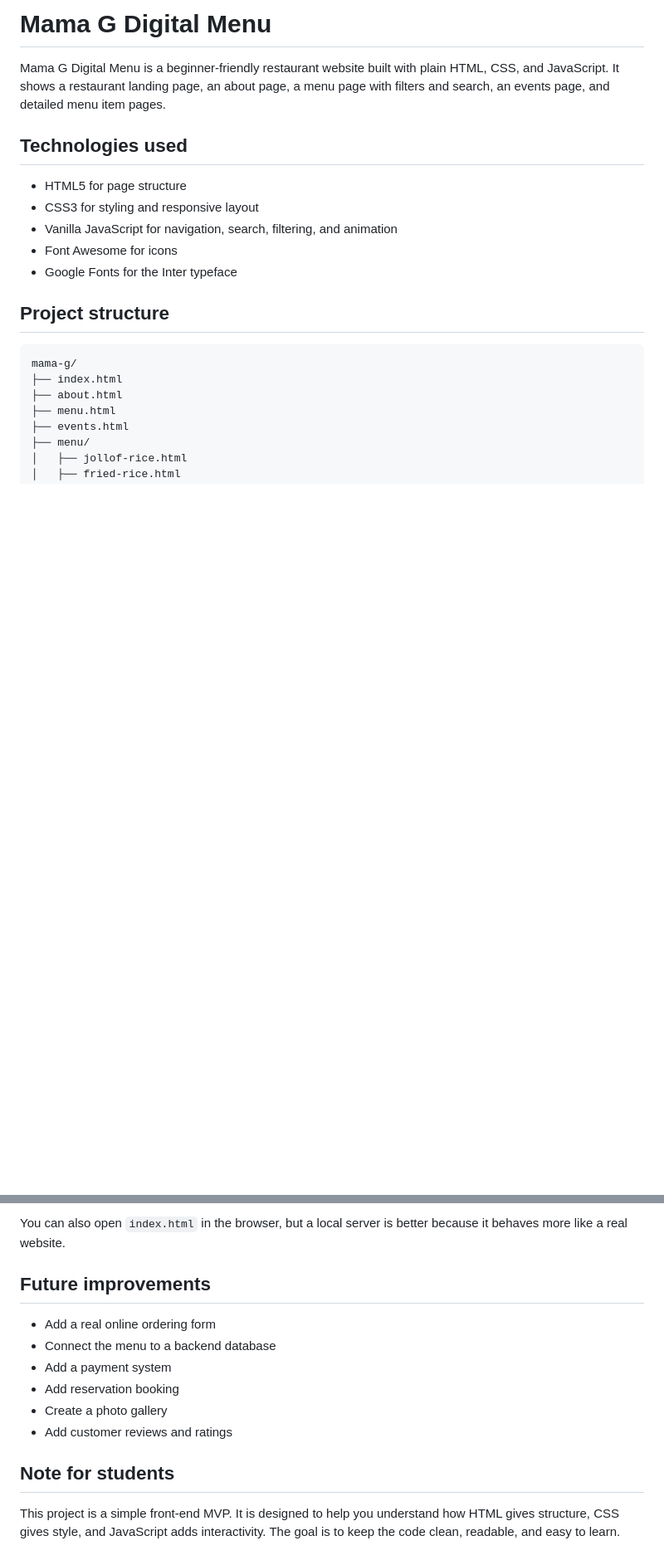
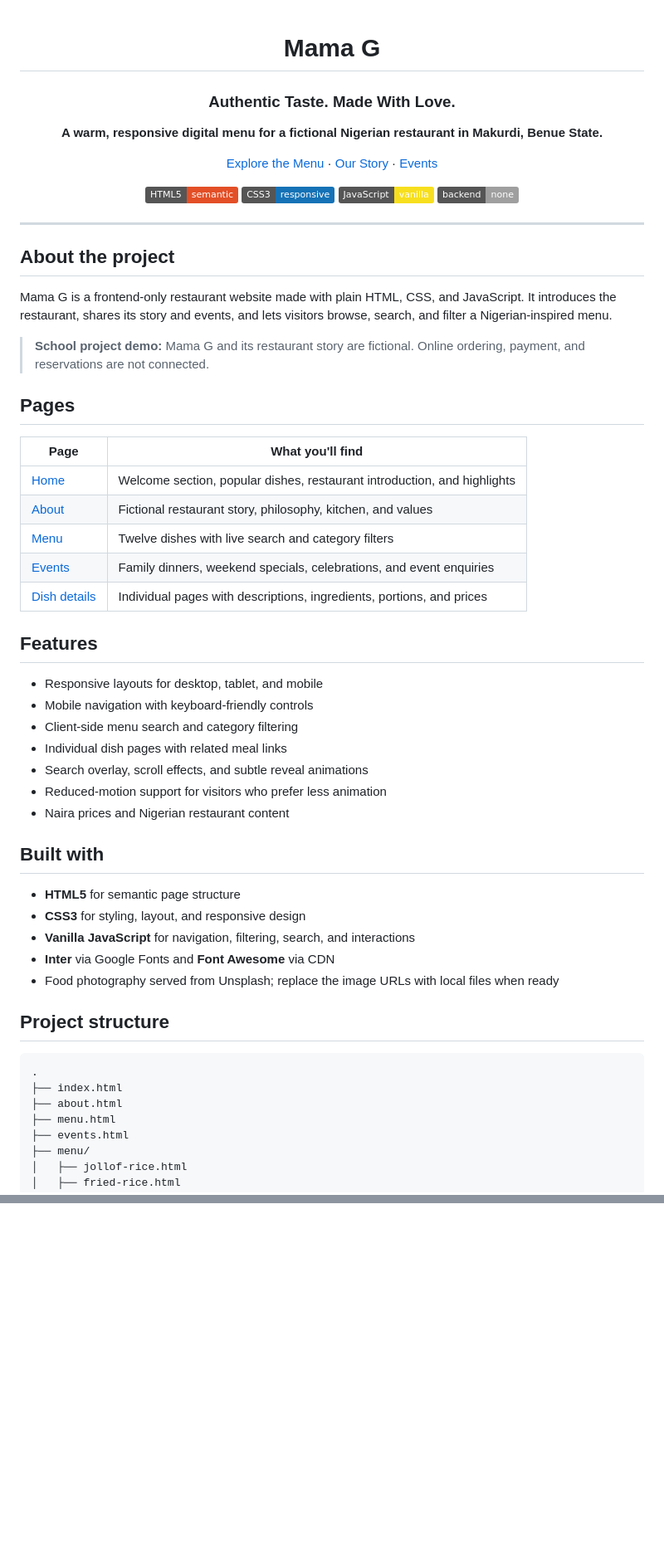
Before and after one commit to Katorazua/mamag, a Markdown page: README.md, 2 parts joined by grey strips. Shown at 83% size. Rendered like a GitHub page; badges without logos; blank space fills up the shorter version.

````diff
--- a/README.md
+++ b/README.md
@@ -1,19 +1,60 @@
-# Mama G Digital Menu
+<div align="center">
 
-Mama G Digital Menu is a beginner-friendly restaurant website built with plain HTML, CSS, and JavaScript. It shows a restaurant landing page, an about page, a menu page with filters and search, an events page, and detailed menu item pages.
+# Mama G
 
-## Technologies used
+### Authentic Taste. Made With Love.
 
-- HTML5 for page structure
-- CSS3 for styling and responsive layout
-- Vanilla JavaScript for navigation, search, filtering, and animation
-- Font Awesome for icons
-- Google Fonts for the Inter typeface
+**A warm, responsive digital menu for a fictional Nigerian restaurant in Makurdi, Benue State.**
+
+[Explore the Menu](menu.html) · [Our Story](about.html) · [Events](events.html)
+
+![HTML5](https://img.shields.io/badge/HTML5-semantic-E34F26?logo=html5&logoColor=white)
+![CSS3](https://img.shields.io/badge/CSS3-responsive-1572B6?logo=css3&logoColor=white)
+![JavaScript](https://img.shields.io/badge/JavaScript-vanilla-F7DF1E?logo=javascript&logoColor=222)
+![No backend](https://img.shields.io/badge/backend-none-lightgrey)
+
+</div>
+
+---
+
+## About the project
+
+Mama G is a frontend-only restaurant website made with plain HTML, CSS, and JavaScript. It introduces the restaurant, shares its story and events, and lets visitors browse, search, and filter a Nigerian-inspired menu.
+
+> **School project demo:** Mama G and its restaurant story are fictional. Online ordering, payment, and reservations are not connected.
+
+## Pages
+
+| Page | What you'll find |
+| --- | --- |
+| [Home](index.html) | Welcome section, popular dishes, restaurant introduction, and highlights |
+| [About](about.html) | Fictional restaurant story, philosophy, kitchen, and values |
+| [Menu](menu.html) | Twelve dishes with live search and category filters |
+| [Events](events.html) | Family dinners, weekend specials, celebrations, and event enquiries |
+| [Dish details](menu/) | Individual pages with descriptions, ingredients, portions, and prices |
+
+## Features
+
+- Responsive layouts for desktop, tablet, and mobile
+- Mobile navigation with keyboard-friendly controls
+- Client-side menu search and category filtering
+- Individual dish pages with related meal links
+- Search overlay, scroll effects, and subtle reveal animations
+- Reduced-motion support for visitors who prefer less animation
+- Naira prices and Nigerian restaurant content
+
+## Built with
+
+- **HTML5** for semantic page structure
+- **CSS3** for styling, layout, and responsive design
+- **Vanilla JavaScript** for navigation, filtering, search, and interactions
+- **Inter** via Google Fonts and **Font Awesome** via CDN
+- Food photography served from Unsplash; replace the image URLs with local files when ready
 
 ## Project structure
 
 ```text
-mama-g/
+.
 ├── index.html
 ├── about.html
 ├── menu.html
@@ -111,14 +145 @@ http://localhost:8000
-You can also open `index.html` in the browser, but a local server is better because it behaves more like a real website.
-
-## Future improvements
-
-- Add a real online ordering form
-- Connect the menu to a backend database
-- Add a payment system
-- Add reservation booking
-- Create a photo gallery
-- Add customer reviews and ratings
-
-## Note for students
-
-This project is a simple front-end MVP. It is designed to help you understand how HTML gives structure, CSS gives style, and JavaScript adds interactivity. The goal is to keep the code clean, readable, and easy to learn.
+</div>
````
Also changed, not shown: other parts of README.md (+35 -42 lines).
